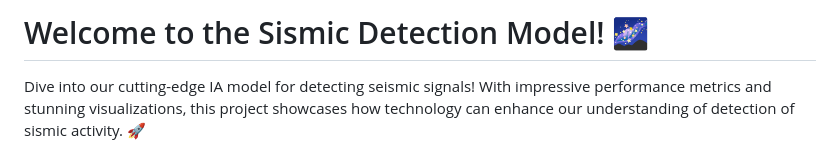
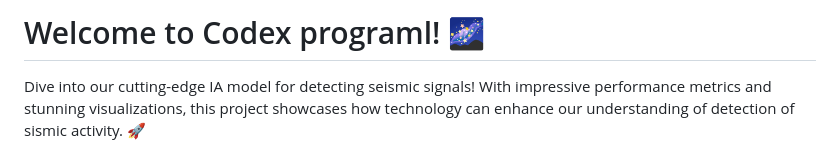
Before and after one commit to aarevalom0/NASA-APPS-CHALENGE-2024-Seismic-Detection-Across-the-Solar-System, a Markdown page: README.md, the part around the change. Rendered like a GitHub page.

```diff
--- a/README.md
+++ b/README.md
@@ -1,4 +1,4 @@
-# Welcome to the Sismic Detection Model! 🌌
+# Welcome to Codex programl! 🌌
 
 Dive into our cutting-edge IA model for detecting seismic signals! With impressive performance metrics and stunning visualizations, this project showcases how technology can enhance our understanding of detection of sismic activity. 🚀
 
```
